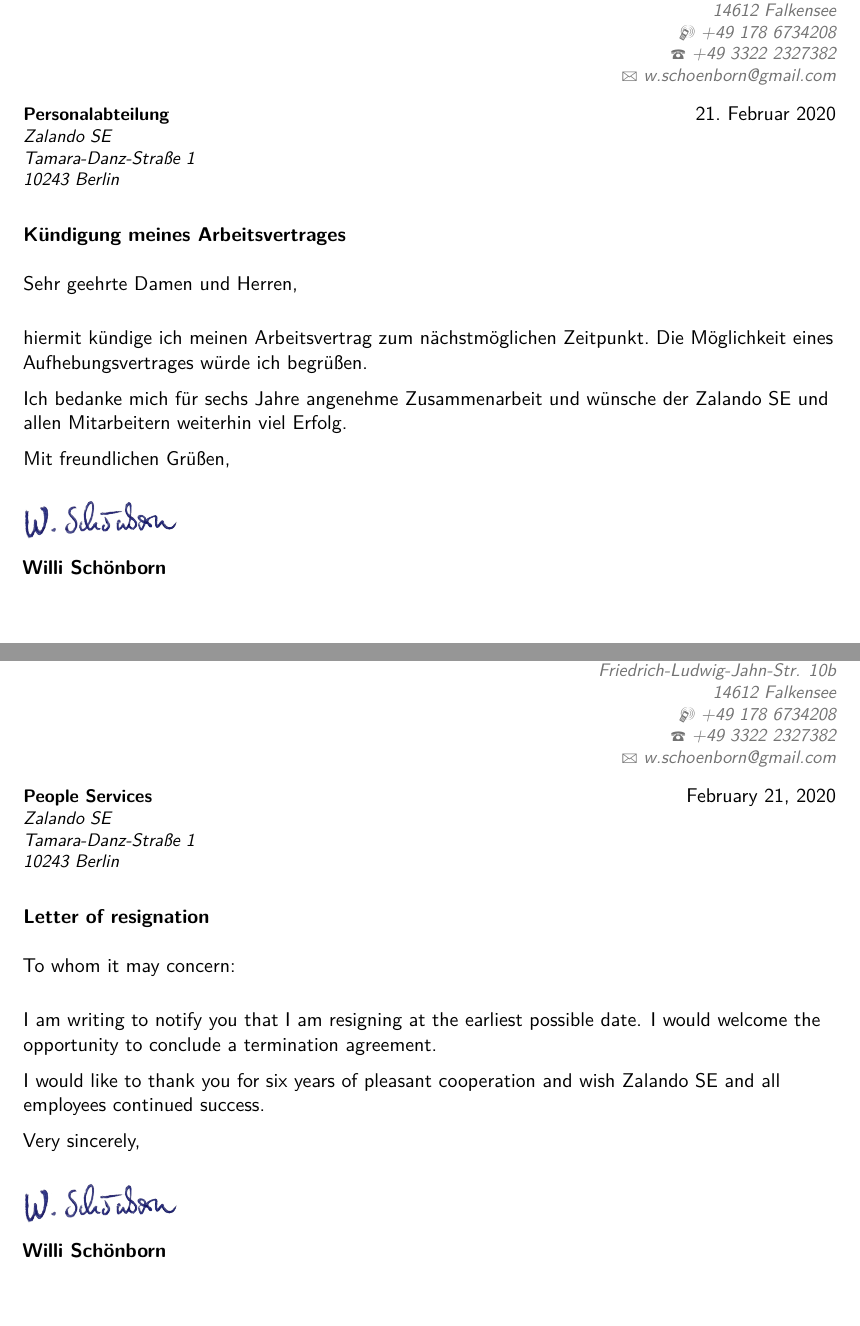
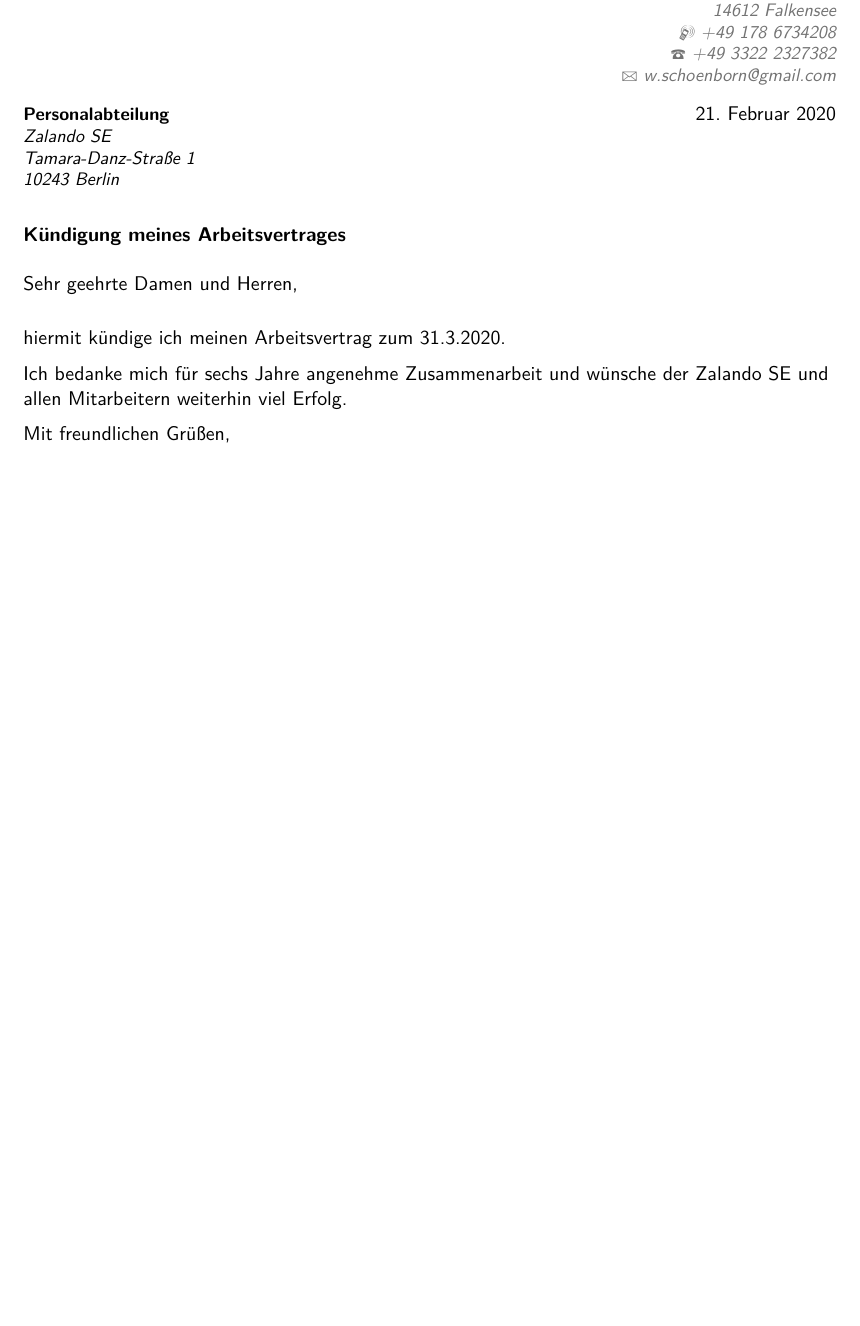
Before and after one commit to whiskeysierra/application, a LaTeX CV (resignation.tex): two parts of pages 1 and 2 of 2 before the commit and part of the page after it, the two joined at a grey line, cut so that both start at the same text, the shorter picture padded with empty space. Compiled offline with pdfLaTeX.

Commit message:
Upgraded resignation

```diff
--- a/resignation.tex
+++ b/resignation.tex
@@ -81,38 +81,11 @@
 
 \makelettertitle % Print letter title
 
-hiermit kündige ich meinen Arbeitsvertrag zum nächstmöglichen Zeitpunkt. Die Möglichkeit eines Aufhebungsvertrages würde ich begrüßen.
+hiermit kündige ich meinen Arbeitsvertrag zum 31.3.2020.
 
 Ich bedanke mich für sechs Jahre angenehme Zusammenarbeit und wünsche der Zalando SE und allen Mitarbeitern weiterhin viel Erfolg.
 
 Mit freundlichen Grüßen,\\[1.5em]
-\includegraphics[width=3cm]{pictures/signature}
-
-\textbf{Willi Schönborn}
-
-\clearpage
-\begin{otherlanguage}{english}
-
-\recipient{People Services}{Zalando SE\\Tamara-Danz-Straße 1\\10243 Berlin}
-%\recipient{HR Departmnet}{Corporation\\123 Pleasant Lane\\12345 City, State} % Letter recipient
-\date{\today} % Letter date
-\opening{\textbf{Letter of resignation}\newline{}\newline{}To whom it may concern:} % Opening greeting
-\closing{} % Closing phrase
-%\enclosure[Anlagen]{Lebenslauf} % List of enclosed documents
-
-\makelettertitle % Print letter title
-
-I am writing to notify you that I am resigning at the earliest possible date. I would welcome the opportunity to conclude a termination agreement.
-
-I would like to thank you for six years of pleasant cooperation and wish Zalando SE and all employees continued success.
-
-Very sincerely,\\[1.5em]
-\includegraphics[width=3cm]{pictures/signature}
-
-\textbf{Willi Schönborn}
-\end{otherlanguage}
-
-%\color{color2}\itshape Anlagen: Lebenslauf
 
 %----------------------------------------------------------------------------------------
 
```
Also changed, not shown: resignation.pdf.
